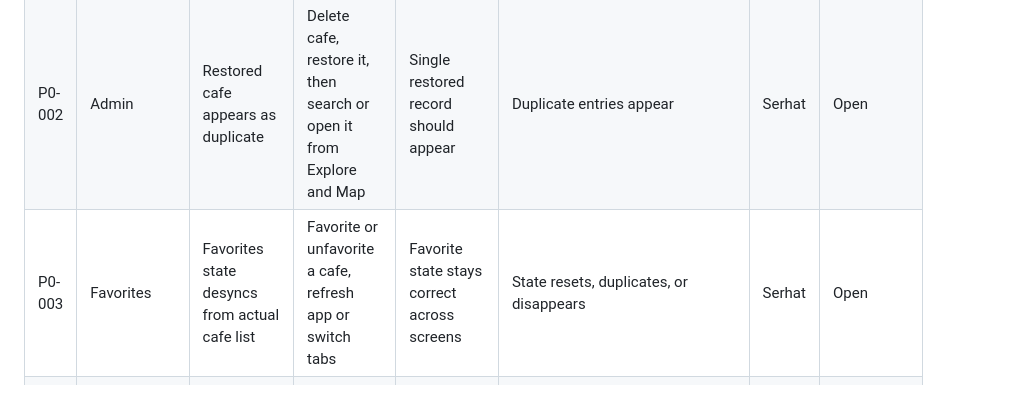
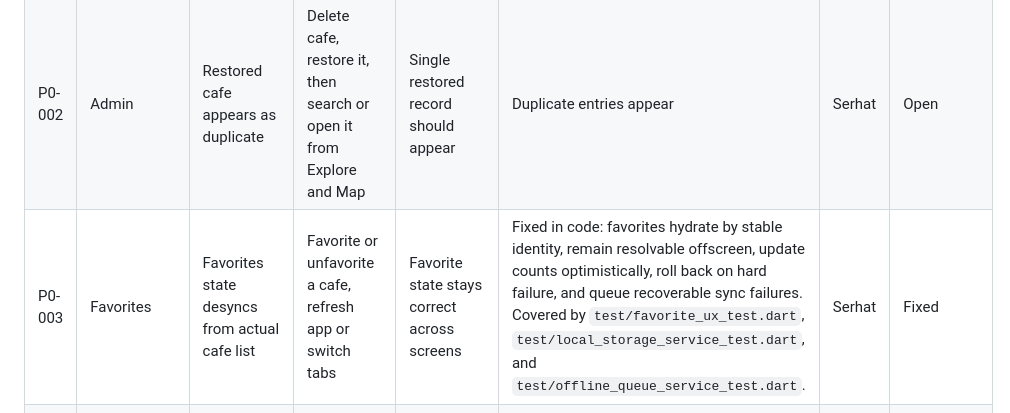
Before and after one commit to serhataydilek/kafeproje, a Markdown page: RELEASE_CHECKLIST.md, the part around the change. GitHub-like rendering.

Commit message:
Mark favorites state fixed

```diff
--- a/RELEASE_CHECKLIST.md
+++ b/RELEASE_CHECKLIST.md
@@ -122,7 +122,7 @@ Firebase Analytics privacy payload check:
 | --- | --- | --- | --- | --- | --- | --- | --- |
 | P0-001 | Admin / Explore / Map | Deleted cafe remains visible after admin delete | Delete a cafe in admin, then refresh Explore and Map | Deleted cafe should disappear everywhere public | Deleted cafe still appears in one or more public surfaces | Serhat | Open |
 | P0-002 | Admin | Restored cafe appears as duplicate | Delete cafe, restore it, then search or open it from Explore and Map | Single restored record should appear | Duplicate entries appear | Serhat | Open |
-| P0-003 | Favorites | Favorites state desyncs from actual cafe list | Favorite or unfavorite a cafe, refresh app or switch tabs | Favorite state stays correct across screens | State resets, duplicates, or disappears | Serhat | Open |
+| P0-003 | Favorites | Favorites state desyncs from actual cafe list | Favorite or unfavorite a cafe, refresh app or switch tabs | Favorite state stays correct across screens | Fixed in code: favorites hydrate by stable identity, remain resolvable offscreen, update counts optimistically, roll back on hard failure, and queue recoverable sync failures. Covered by `test/favorite_ux_test.dart`, `test/local_storage_service_test.dart`, and `test/offline_queue_service_test.dart`. | Serhat | Fixed |
 | P0-004 | Compare | Compare state breaks or desyncs | Add cafes to compare, navigate away, return, remove one | Compare list should persist and update correctly | Fixed in code: compare selectors normalize stale IDs, keep remote/offscreen selections resolvable, persist through navigation, and remove stale items cleanly. Covered by `test/compare_flow_test.dart`. | Serhat | Fixed |
 | P0-005 | Cafe detail | Detail opens wrong cafe | Open a cafe from Explore, Map, Favorites, or Compare | Correct cafe detail should open | Different cafe detail opens | Serhat | Open |
 | P0-006 | Cafe detail | Detail shows stale data after update, delete, or restore | Edit cafe in admin, then open detail | Updated detail should show current data | Old data is shown | Serhat | Open |
```
